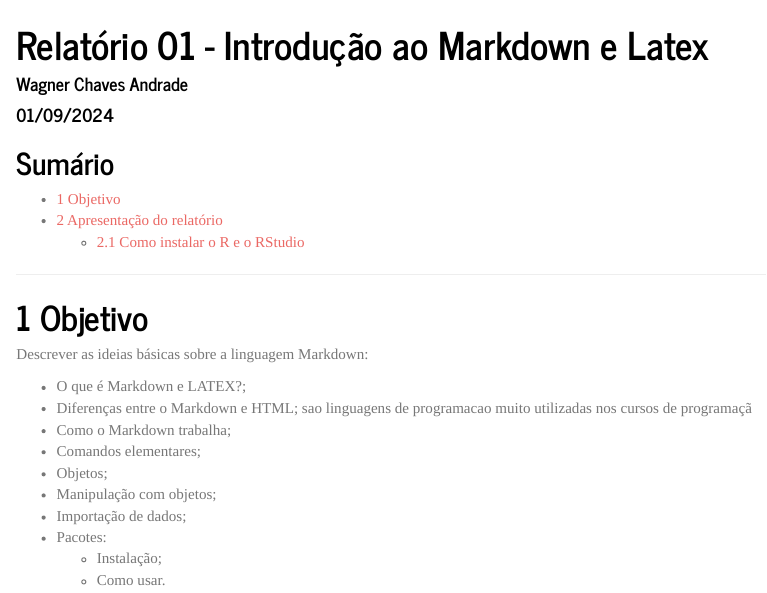
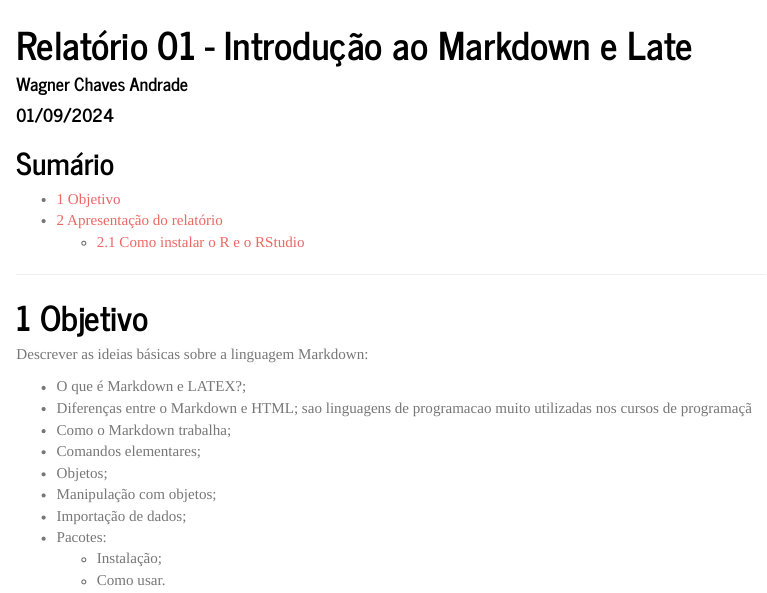
Before and after one commit to WagnerChavesAndrade/profmatma41, an R Markdown document (rel01/index.Rmd): the page in a window 1100 px wide, from its top. Rendered offline with R 4.5, knitr and Pandoc, with nearby package versions; a font, style sheet, LaTeX package, included part or bibliography that could not be used is replaced or left out.

Commit message:
Update index.Rmd
Pequena alteração

```diff
--- a/rel01/index.Rmd
+++ b/rel01/index.Rmd
@@ -1,5 +1,5 @@
 ---
-title: "Relatório 01 - Introdução ao Markdown e Latex"
+title: "Relatório 01 - Introdução ao Markdown e Late"
 author: "Wagner Chaves Andrade"
 date: "01/09/2024"
 header-includes:
```
